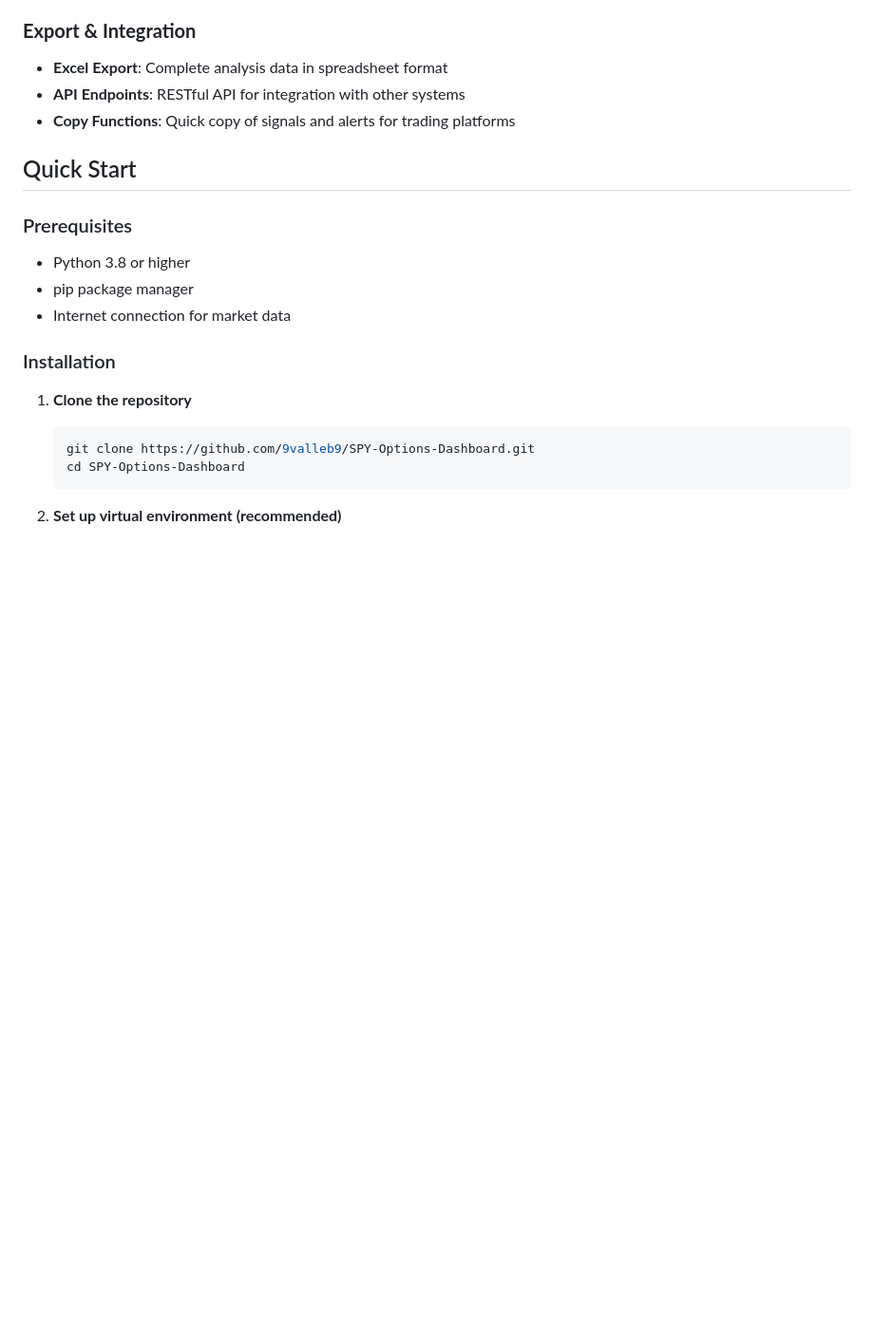
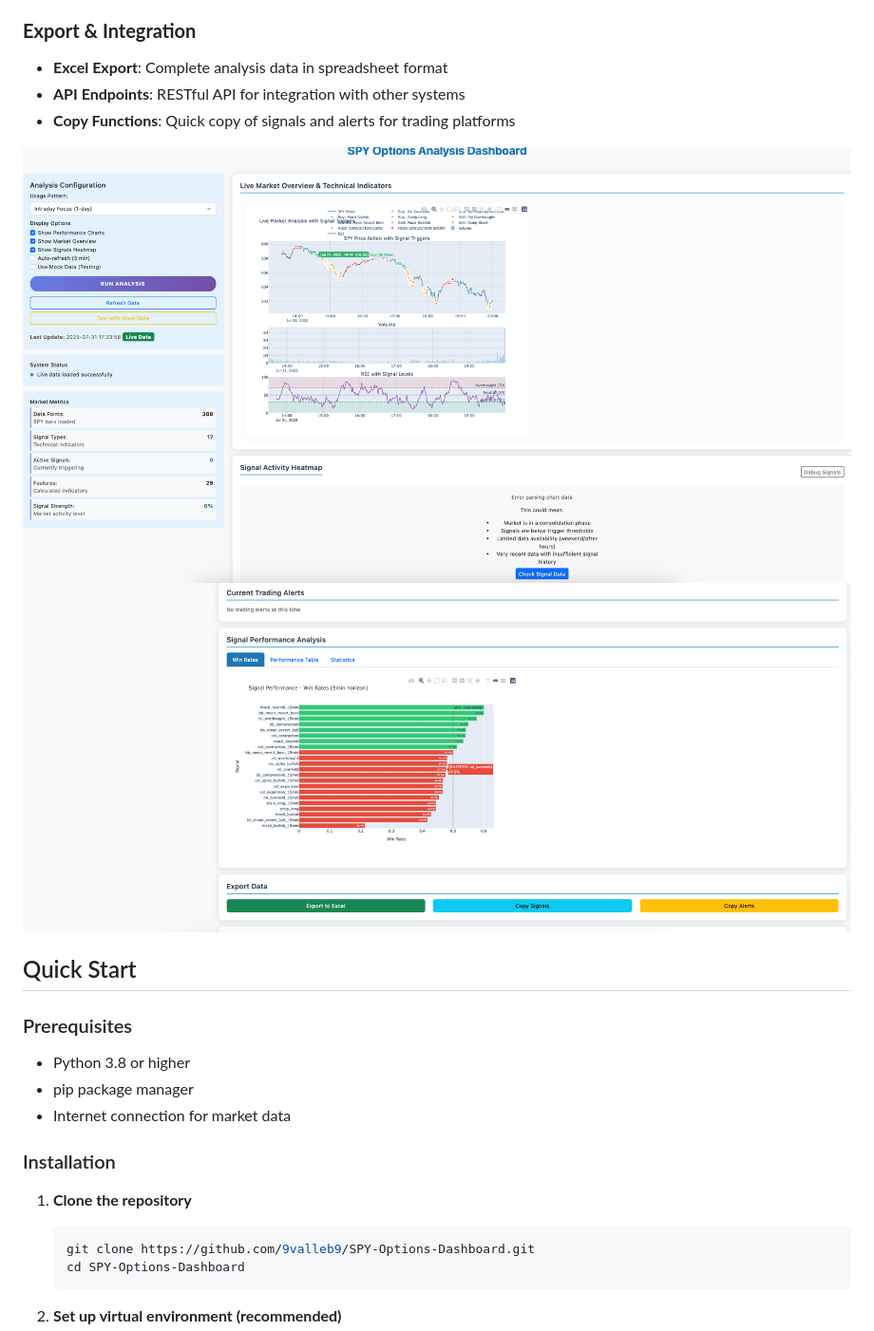
Before and after one commit to 9valleb9/SPY-Options-Dashboard, a Markdown page: README.md, the part around the change. Shown at 95% size. Drawn GitHub-style; blank space fills up the shorter version.

Commit message:
Update README.md
added screenshots

```diff
--- a/README.md
+++ b/README.md
@@ -31,6 +31,10 @@ A  web-based dashboard for analyzing SPY 0DTE (zero days to expiration) options
 - **Excel Export**: Complete analysis data in spreadsheet format
 - **API Endpoints**: RESTful API for integration with other systems
 - **Copy Functions**: Quick copy of signals and alerts for trading platforms
+
+![Dashboard View](screenshots/mainpage1.png)
+![Dashboard_View](screenshots/mainpage2.png)
+
 
 ## Quick Start
 
```
